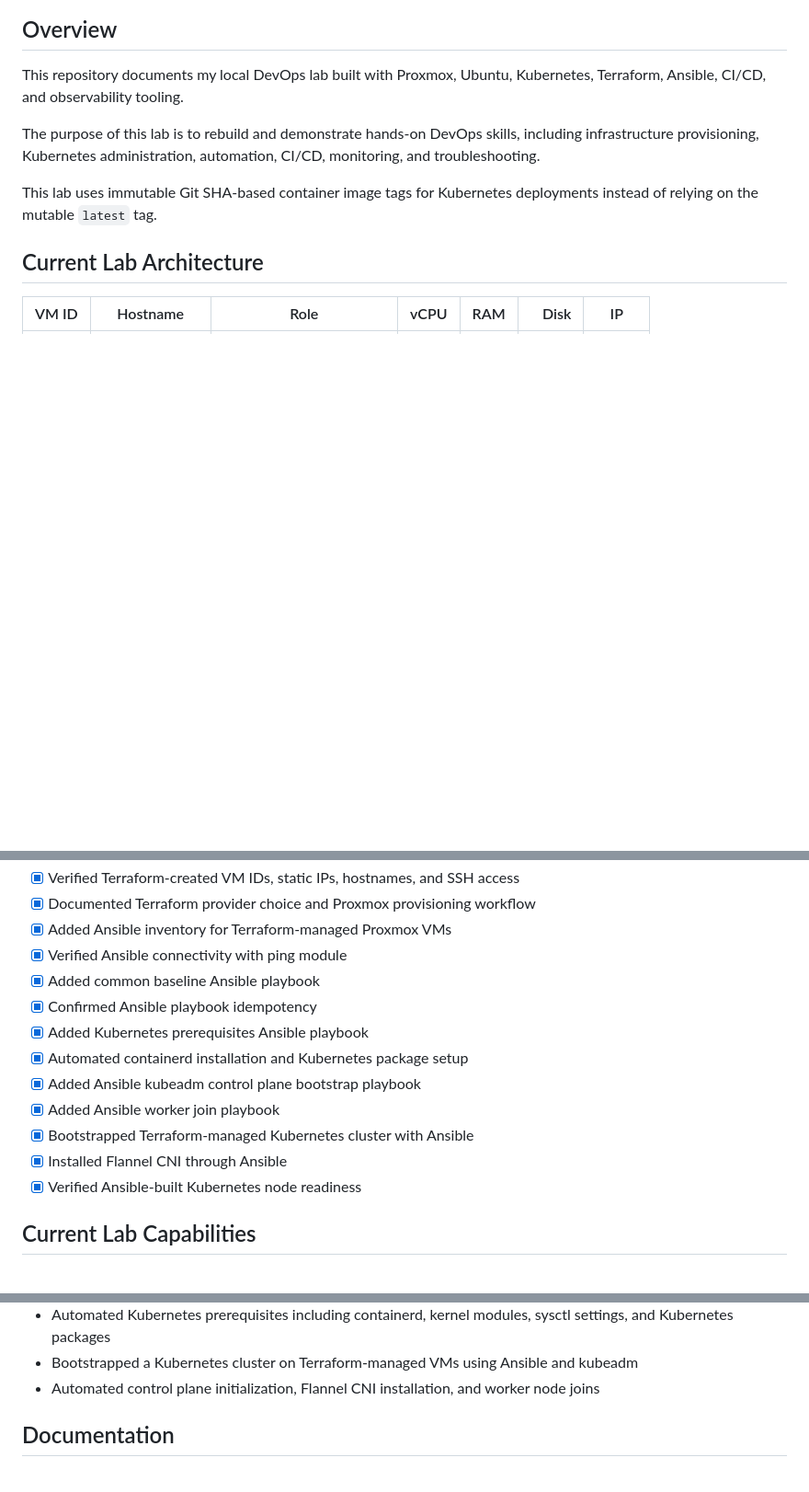
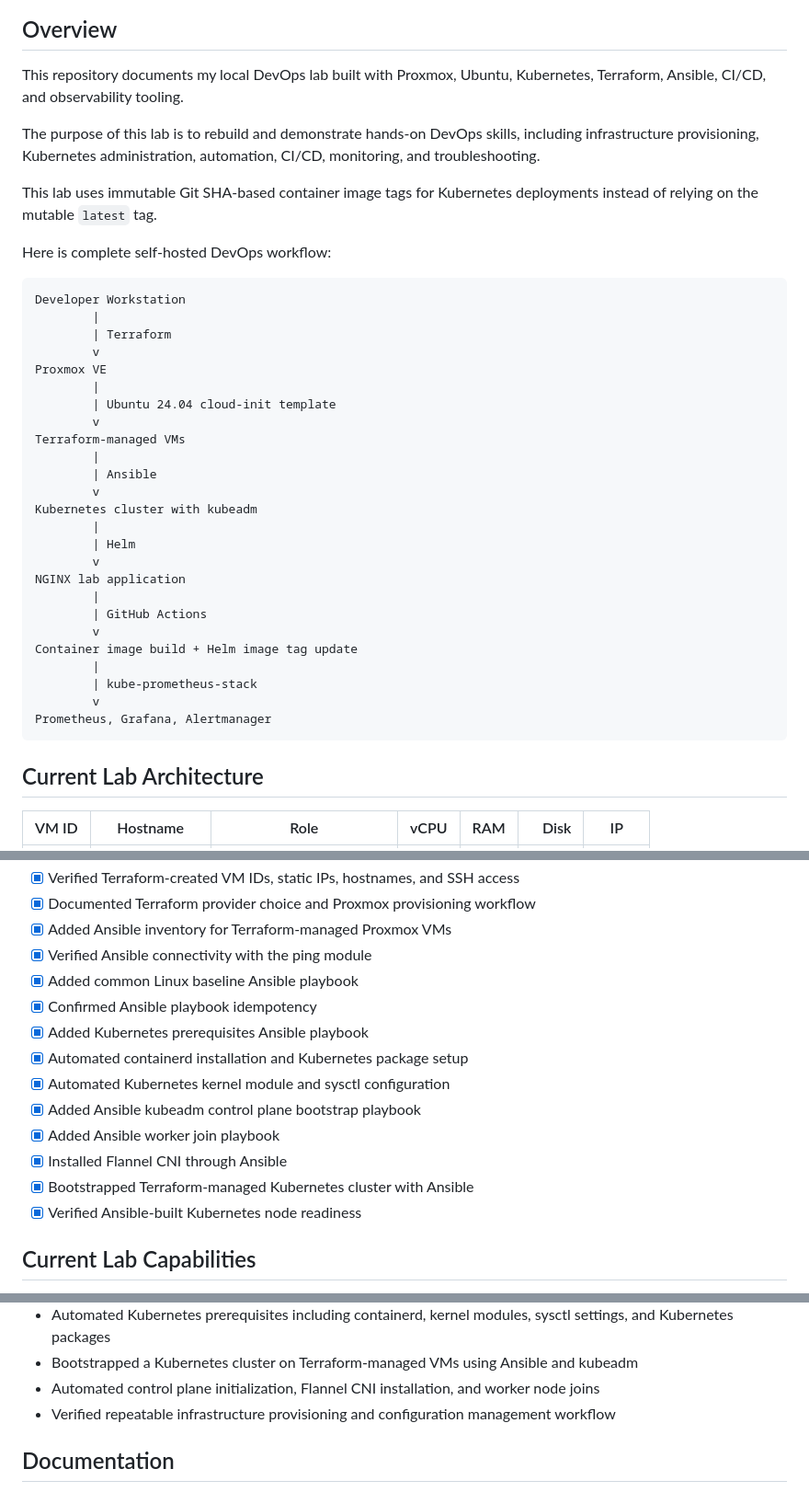
Before and after one commit to stjbizenterp/proxmox-kubernetes-lab, a Markdown page: README.md, 3 parts joined by grey strips. Shown at 92% size. GitHub-like rendering; blank space fills up the shorter version.

Commit message:
Document Ansible Kubernetes bootstrap workflow

````diff
--- a/README.md
+++ b/README.md
@@ -9,6 +9,36 @@ This repository documents my local DevOps lab built with Proxmox, Ubuntu, Kubern
 The purpose of this lab is to rebuild and demonstrate hands-on DevOps skills, including infrastructure provisioning, Kubernetes administration, automation, CI/CD, monitoring, and troubleshooting.
 
 This lab uses immutable Git SHA-based container image tags for Kubernetes deployments instead of relying on the mutable `latest` tag.
+
+Here is complete self-hosted DevOps workflow:
+
+```text
+Developer Workstation
+        |
+        | Terraform
+        v
+Proxmox VE
+        |
+        | Ubuntu 24.04 cloud-init template
+        v
+Terraform-managed VMs
+        |
+        | Ansible
+        v
+Kubernetes cluster with kubeadm
+        |
+        | Helm
+        v
+NGINX lab application
+        |
+        | GitHub Actions
+        v
+Container image build + Helm image tag update
+        |
+        | kube-prometheus-stack
+        v
+Prometheus, Grafana, Alertmanager
+```
 
 ## Current Lab Architecture
 
@@ -100,15 +130,16 @@ This lab uses immutable Git SHA-based container image tags for Kubernetes deploy
 - [x] Verified Terraform-created VM IDs, static IPs, hostnames, and SSH access
 - [x] Documented Terraform provider choice and Proxmox provisioning workflow
 - [x] Added Ansible inventory for Terraform-managed Proxmox VMs
-- [x] Verified Ansible connectivity with ping module
-- [x] Added common baseline Ansible playbook
+- [x] Verified Ansible connectivity with the ping module
+- [x] Added common Linux baseline Ansible playbook
 - [x] Confirmed Ansible playbook idempotency
 - [x] Added Kubernetes prerequisites Ansible playbook
 - [x] Automated containerd installation and Kubernetes package setup
+- [x] Automated Kubernetes kernel module and sysctl configuration
 - [x] Added Ansible kubeadm control plane bootstrap playbook
 - [x] Added Ansible worker join playbook
+- [x] Installed Flannel CNI through Ansible
 - [x] Bootstrapped Terraform-managed Kubernetes cluster with Ansible
-- [x] Installed Flannel CNI through Ansible
 - [x] Verified Ansible-built Kubernetes node readiness
 
 ## Current Lab Capabilities
@@ -140,6 +171,7 @@ This lab uses immutable Git SHA-based container image tags for Kubernetes deploy
 - Automated Kubernetes prerequisites including containerd, kernel modules, sysctl settings, and Kubernetes packages
 - Bootstrapped a Kubernetes cluster on Terraform-managed VMs using Ansible and kubeadm
 - Automated control plane initialization, Flannel CNI installation, and worker node joins
+- Verified repeatable infrastructure provisioning and configuration management workflow
 
 ## Documentation
 
````
Also changed, not shown: ansible/README.md (+21 -0 lines).
